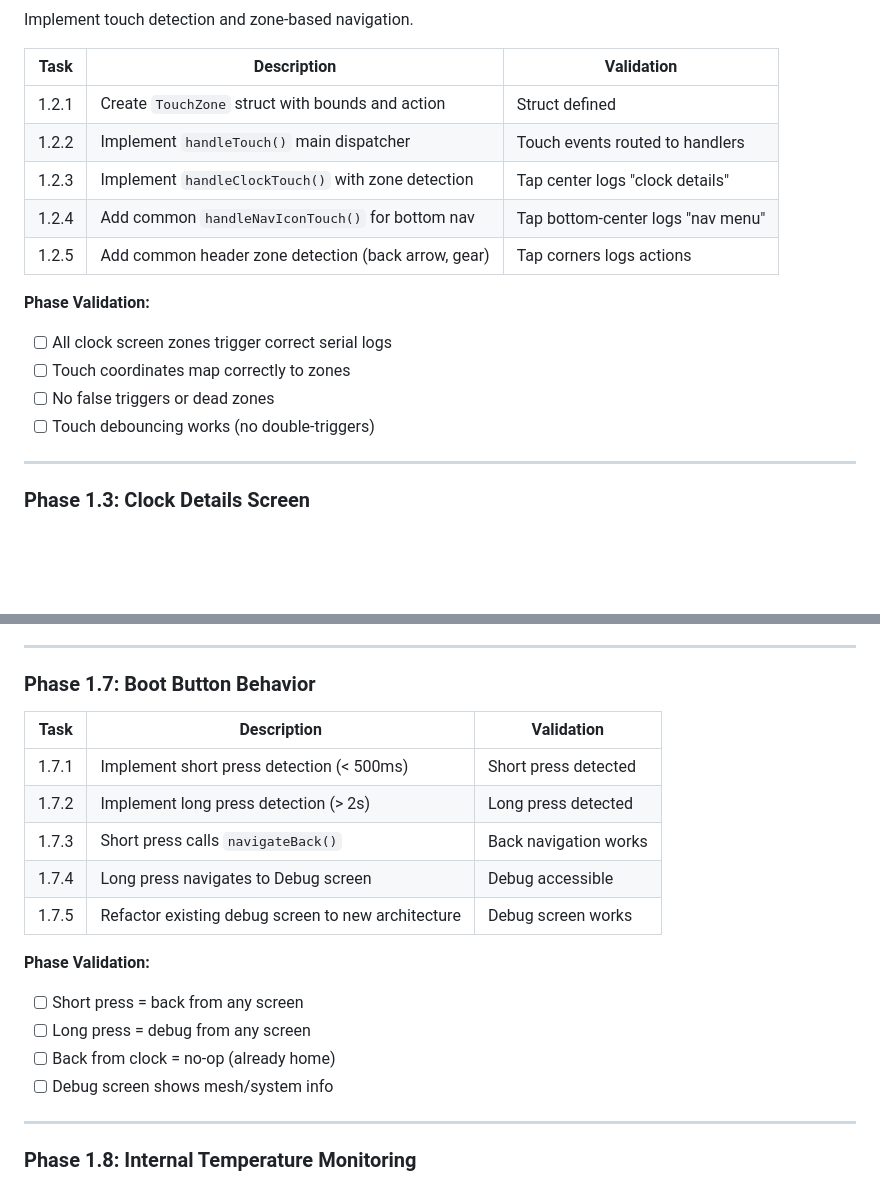
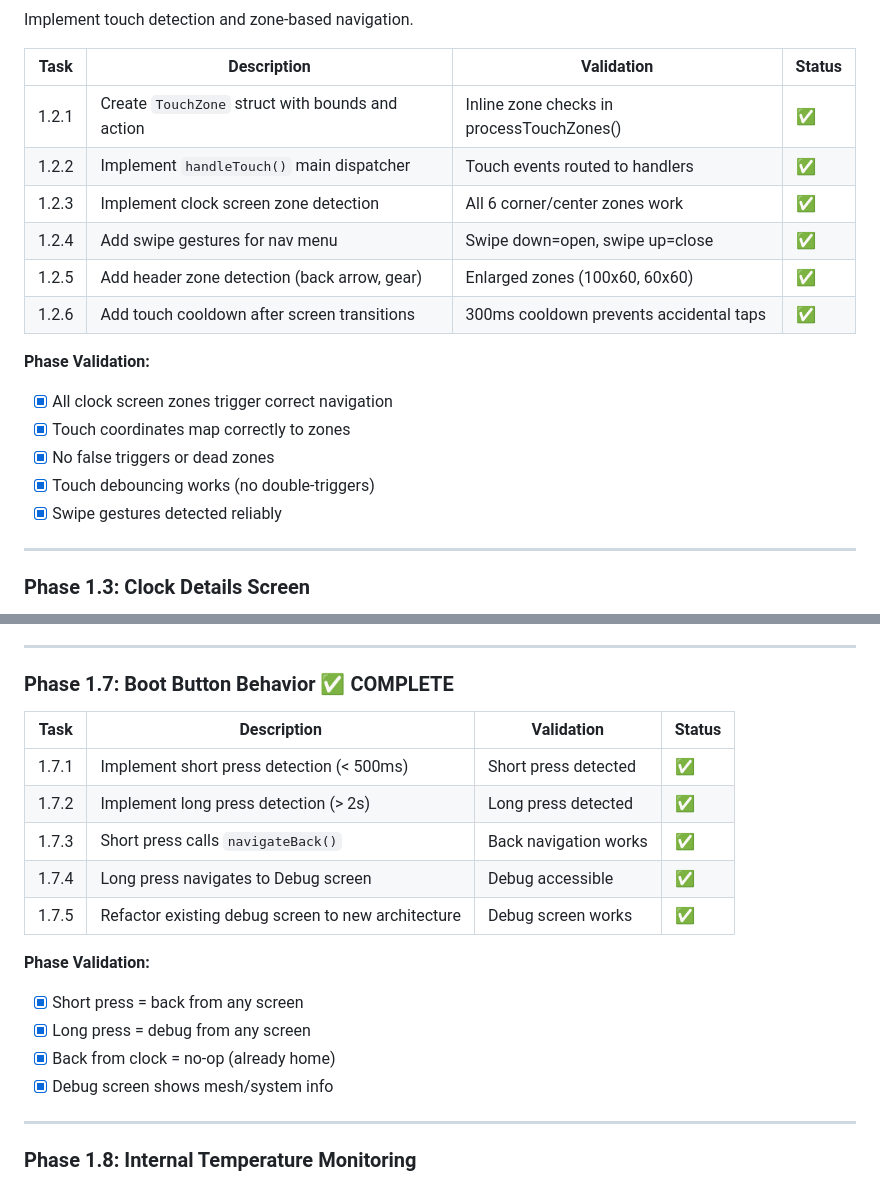
Before and after one commit to edlovesjava/iotmesh, a Markdown page: prd/touch169_implementation_plan.md, 2 parts joined by grey strips. Drawn GitHub-style; blank space fills up the shorter version.

```diff
--- a/prd/touch169_implementation_plan.md
+++ b/prd/touch169_implementation_plan.md
@@ -60,19 +78,21 @@ Refactor existing clock code to support multi-screen navigation.
 
 Implement touch detection and zone-based navigation.
 
-| Task | Description | Validation |
-|------|-------------|------------|
-| 1.2.1 | Create `TouchZone` struct with bounds and action | Struct defined |
-| 1.2.2 | Implement `handleTouch()` main dispatcher | Touch events routed to handlers |
-| 1.2.3 | Implement `handleClockTouch()` with zone detection | Tap center logs "clock details" |
-| 1.2.4 | Add common `handleNavIconTouch()` for bottom nav | Tap bottom-center logs "nav menu" |
-| 1.2.5 | Add common header zone detection (back arrow, gear) | Tap corners logs actions |
+| Task | Description | Validation | Status |
+|------|-------------|------------|--------|
+| 1.2.1 | Create `TouchZone` struct with bounds and action | Inline zone checks in processTouchZones() | ✅ |
+| 1.2.2 | Implement `handleTouch()` main dispatcher | Touch events routed to handlers | ✅ |
+| 1.2.3 | Implement clock screen zone detection | All 6 corner/center zones work | ✅ |
+| 1.2.4 | Add swipe gestures for nav menu | Swipe down=open, swipe up=close | ✅ |
+| 1.2.5 | Add header zone detection (back arrow, gear) | Enlarged zones (100x60, 60x60) | ✅ |
+| 1.2.6 | Add touch cooldown after screen transitions | 300ms cooldown prevents accidental taps | ✅ |
 
 **Phase Validation:**
-- [ ] All clock screen zones trigger correct serial logs
-- [ ] Touch coordinates map correctly to zones
-- [ ] No false triggers or dead zones
-- [ ] Touch debouncing works (no double-triggers)
+- [x] All clock screen zones trigger correct navigation
+- [x] Touch coordinates map correctly to zones
+- [x] No false triggers or dead zones
+- [x] Touch debouncing works (no double-triggers)
+- [x] Swipe gestures detected reliably
 
 ---
 
@@ -176,21 +196,21 @@ First settings screen - establishes settings pattern with save/cancel.
 
 ---
 
-### Phase 1.7: Boot Button Behavior
+### Phase 1.7: Boot Button Behavior ✅ COMPLETE
 
-| Task | Description | Validation |
-|------|-------------|------------|
-| 1.7.1 | Implement short press detection (< 500ms) | Short press detected |
-| 1.7.2 | Implement long press detection (> 2s) | Long press detected |
-| 1.7.3 | Short press calls `navigateBack()` | Back navigation works |
-| 1.7.4 | Long press navigates to Debug screen | Debug accessible |
-| 1.7.5 | Refactor existing debug screen to new architecture | Debug screen works |
+| Task | Description | Validation | Status |
+|------|-------------|------------|--------|
+| 1.7.1 | Implement short press detection (< 500ms) | Short press detected | ✅ |
+| 1.7.2 | Implement long press detection (> 2s) | Long press detected | ✅ |
+| 1.7.3 | Short press calls `navigateBack()` | Back navigation works | ✅ |
+| 1.7.4 | Long press navigates to Debug screen | Debug accessible | ✅ |
+| 1.7.5 | Refactor existing debug screen to new architecture | Debug screen works | ✅ |
 
 **Phase Validation:**
-- [ ] Short press = back from any screen
-- [ ] Long press = debug from any screen
-- [ ] Back from clock = no-op (already home)
-- [ ] Debug screen shows mesh/system info
+- [x] Short press = back from any screen
+- [x] Long press = debug from any screen
+- [x] Back from clock = no-op (already home)
+- [x] Debug screen shows mesh/system info
 
 ---
 
```
Also changed, not shown: other parts of prd/touch169_implementation_plan.md (+40 -22 lines).
